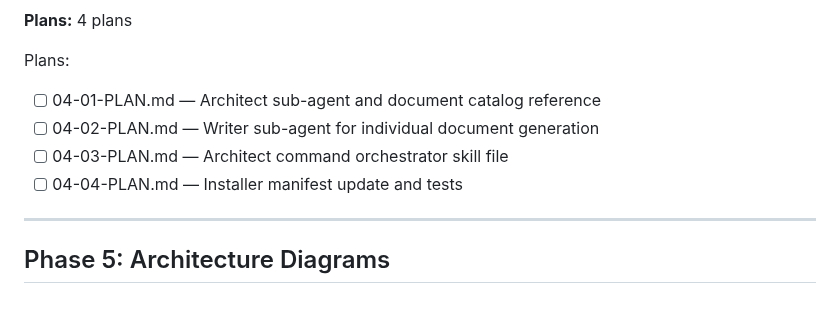
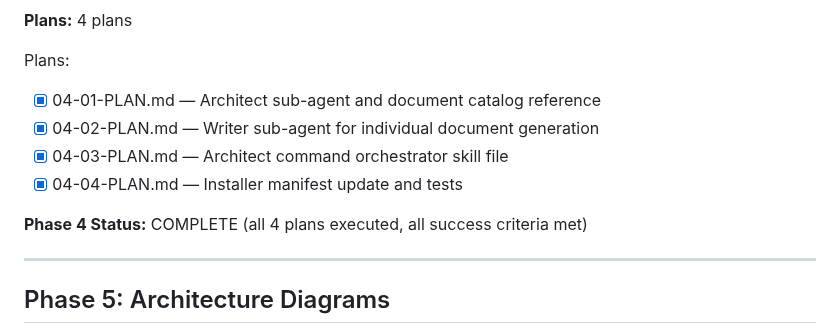
Before and after one commit to AsymmetricRisk/banneker, a Markdown page: .planning/ROADMAP.md, the part around the change. Rendered like a GitHub page; blank space fills up the shorter version.

```diff
--- a/.planning/ROADMAP.md
+++ b/.planning/ROADMAP.md
@@ -115,10 +115,12 @@ Plans:
 **Plans:** 4 plans
 
 Plans:
-- [ ] 04-01-PLAN.md — Architect sub-agent and document catalog reference
-- [ ] 04-02-PLAN.md — Writer sub-agent for individual document generation
-- [ ] 04-03-PLAN.md — Architect command orchestrator skill file
-- [ ] 04-04-PLAN.md — Installer manifest update and tests
+- [x] 04-01-PLAN.md — Architect sub-agent and document catalog reference
+- [x] 04-02-PLAN.md — Writer sub-agent for individual document generation
+- [x] 04-03-PLAN.md — Architect command orchestrator skill file
+- [x] 04-04-PLAN.md — Installer manifest update and tests
+
+**Phase 4 Status:** COMPLETE (all 4 plans executed, all success criteria met)
 
 ---
 
```
Also changed, not shown: .planning/REQUIREMENTS.md (+6 -6 lines), 1 other file.
